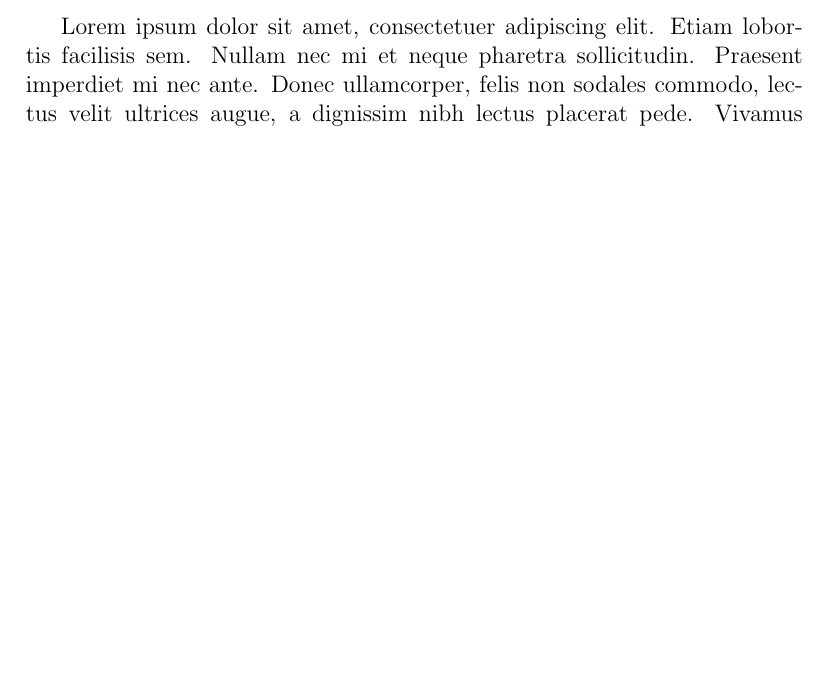
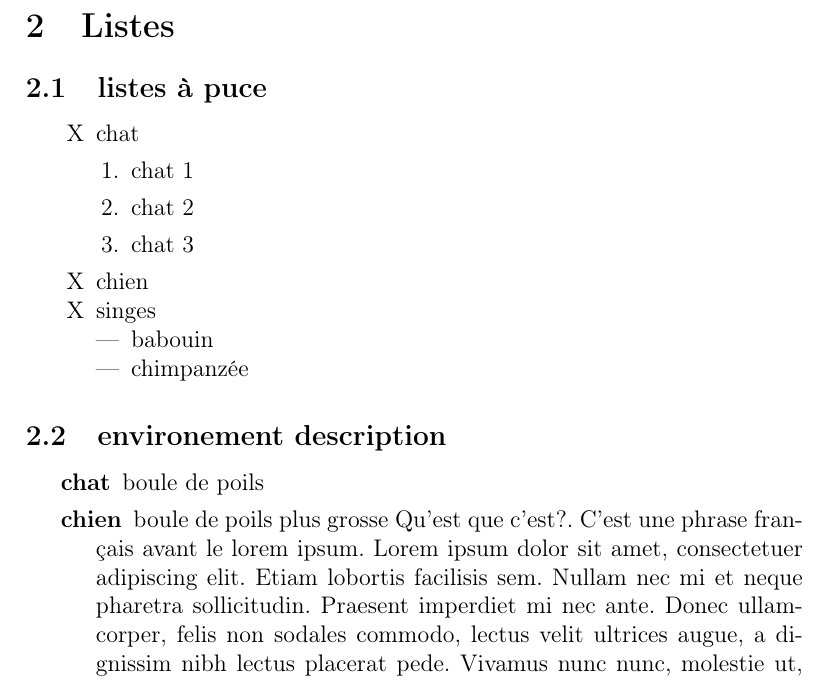
Before and after one commit to Virgile-Dauge/formationLatex, a LaTeX paper (firstDoc/doc1.tex): part of the page before the commit and part of page 3 of 3 after it, cut at the place of the change, the shorter picture padded with empty space. Compiled offline with pdfLaTeX.

Commit message:
added lists

```diff
--- a/firstDoc/doc1.tex
+++ b/firstDoc/doc1.tex
@@ -10,4 +30,32 @@
 \blindtext \\
 
-\blindtext
+\newpage
+\section{Listes}
+\subsection{listes à puce}
+
+\renewcommand\labelitemi{X}
+% \renewcommand\labelitemii{\times}
+
+\begin{itemize}
+  \item chat
+  \begin{enumerate}
+    \item chat 1
+    \item chat 2
+    \item chat 3
+  \end{enumerate}
+  \item chien
+  \item singes
+  \begin{itemize}
+    \item babouin
+    \item chimpanzée
+  \end{itemize}
+\end{itemize}
+
+\subsection{environement description}
+\begin{description}
+  \item[chat] boule de poils
+  \item[chien] boule de poils plus grosse \blindtext
+\end{description}
+
+
 \end{document}
```
Also changed, not shown: firstDoc/doc1.pdf, firstDoc/doc1.tex (24 more changed lines).
